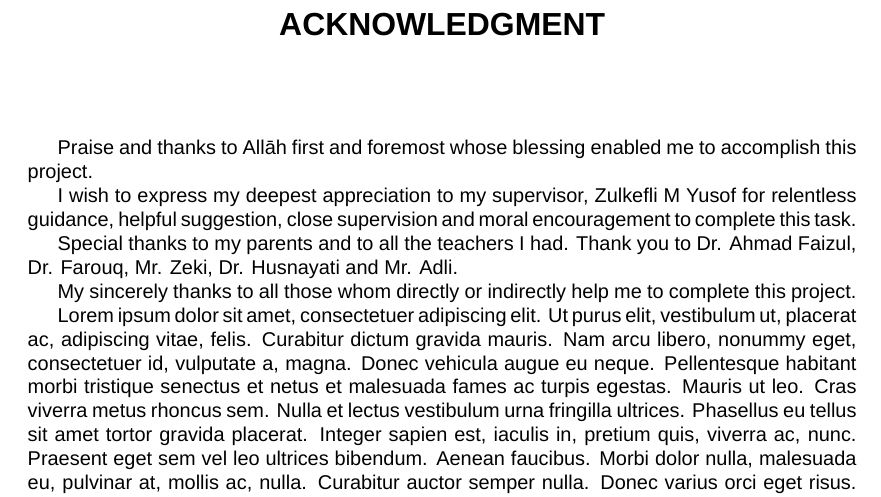
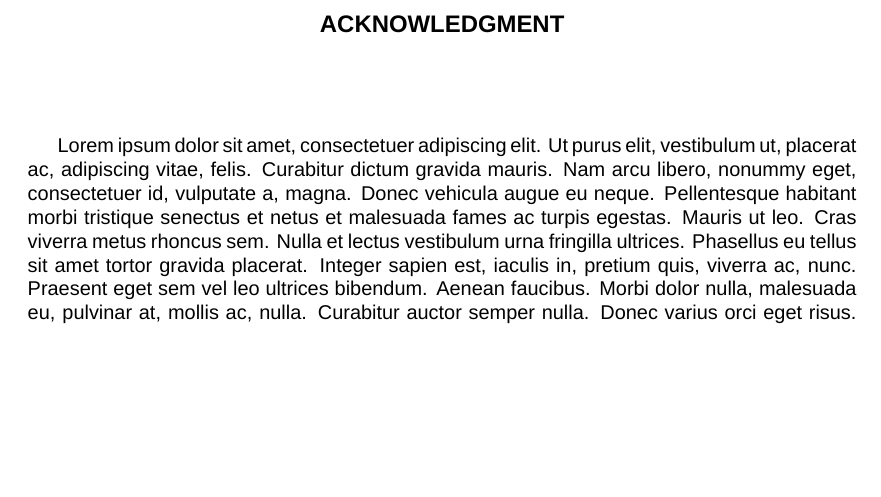
Before and after one commit to khalid-hussain/KICT-FYP-LaTeX-Class, a LaTeX book (frontmatter/acknowledgmentPage.tex, which reads kict-fyp-config.tex): part of the page, cut so that both start at the same text, the shorter picture padded with empty space. Compiled offline with XeLaTeX; a missing font is replaced by an installed copy or a similar font.

```diff
--- a/frontmatter/acknowledgementPage.tex
+++ b/frontmatter/acknowledgmentPage.tex
@@ -28,20 +28,9 @@
 \thispagestyle{empty}
 
 \begin{center}
-  {\fontsize{16pt}{16pt}\selectfont
-    \textbf{\MakeTextUppercase{Acknowledgment}}\\[48pt]
-  }
+\textbf{\Large{\MakeTextUppercase{Acknowledgment}}}\\[48pt]
 \end{center}
 
-Praise and thanks to Allāh first and foremost whose blessing enabled me to accomplish this project.
-
-I wish to express my deepest appreciation to my supervisor, \mySupervisor for relentless guidance, helpful suggestion, close supervision and moral encouragement to complete this task.
-
-Special thanks to my parents and to all the teachers I had. Thank you to Dr. Ahmad Faizul, Dr. Farouq, Mr. Zeki, Dr. Husnayati and Mr. Adli.
-
-My sincerely thanks to all those whom directly or indirectly help me to
-complete this project.
-
-\lipsum[1-2]
+\myAcknowledgment
 
 \end{document}
--- a/kict-fyp-config.tex
+++ b/kict-fyp-config.tex
@@ -21,6 +21,10 @@
 \newcommand{\myPartnerTwo}{Nuruddin Zingi}
 \newcommand{\mySupervisor}{Zulkefli M Yusof\xspace}
 
+\newcommand{\myAcknowledgment}{%
+\lipsum[1-2] % Replace with your acknowledgment paragraphs
+}
+
 \newcommand{\myAbstract}{%
 Tree may heaven female saw. Also fruitful, first, had and creepeth yielding sea subdue. God let lesser also us, dominion the. Lights signs open moving. Them green from day own beginning fill fill gathered beast Which give. Fly also wherein. Divide whose, whose from one first had that above heaven waters may isn't. Saw every image creepeth seasons whales winged male fifth, earth divide moveth every kind meat set his moveth evening first whales greater moveth their place which above gathering tree days creature fill.
 
```
Also changed, not shown: fyp_report.tex (+18 -1 lines).
